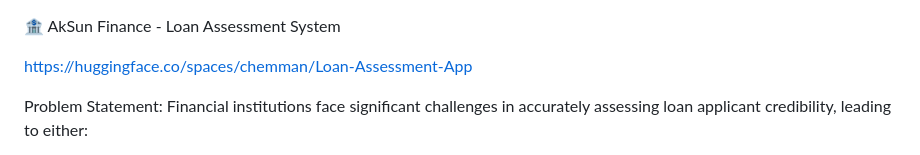
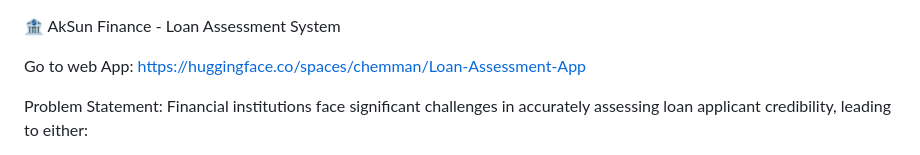
Before and after one commit to AkamSunny/Data-Science-AI-Projects, a Markdown page: AI-Powered-Applications/Loan-Assessment-App/README.md, the part around the change. Rendered like a GitHub page.

```diff
--- a/AI-Powered-Applications/Loan-Assessment-App/README.md
+++ b/AI-Powered-Applications/Loan-Assessment-App/README.md
@@ -1,6 +1,6 @@
 🏦 AkSun Finance - Loan Assessment System
 
-https://huggingface.co/spaces/chemman/Loan-Assessment-App
+Go to web App: https://huggingface.co/spaces/chemman/Loan-Assessment-App
 
 Problem Statement:
 Financial institutions face significant challenges in accurately assessing loan applicant credibility, leading to either:
```
